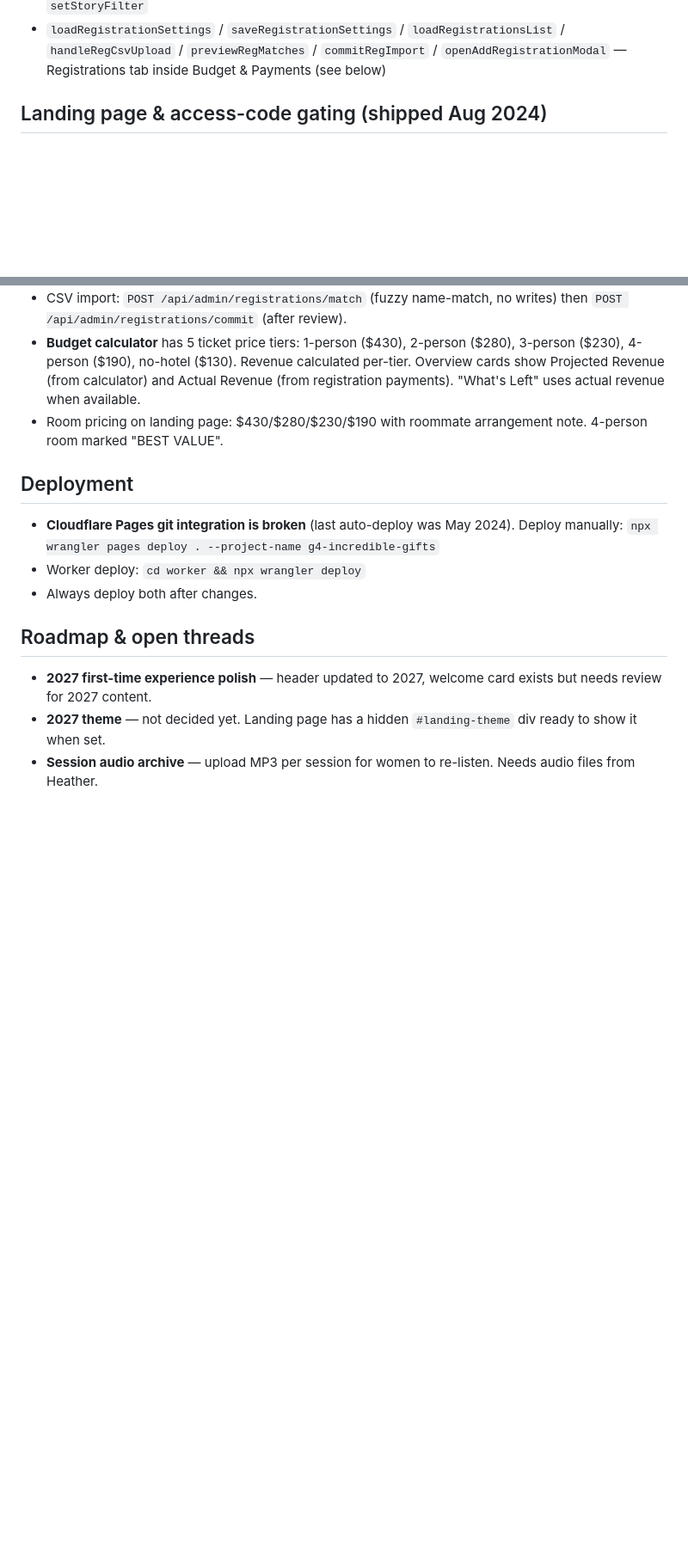
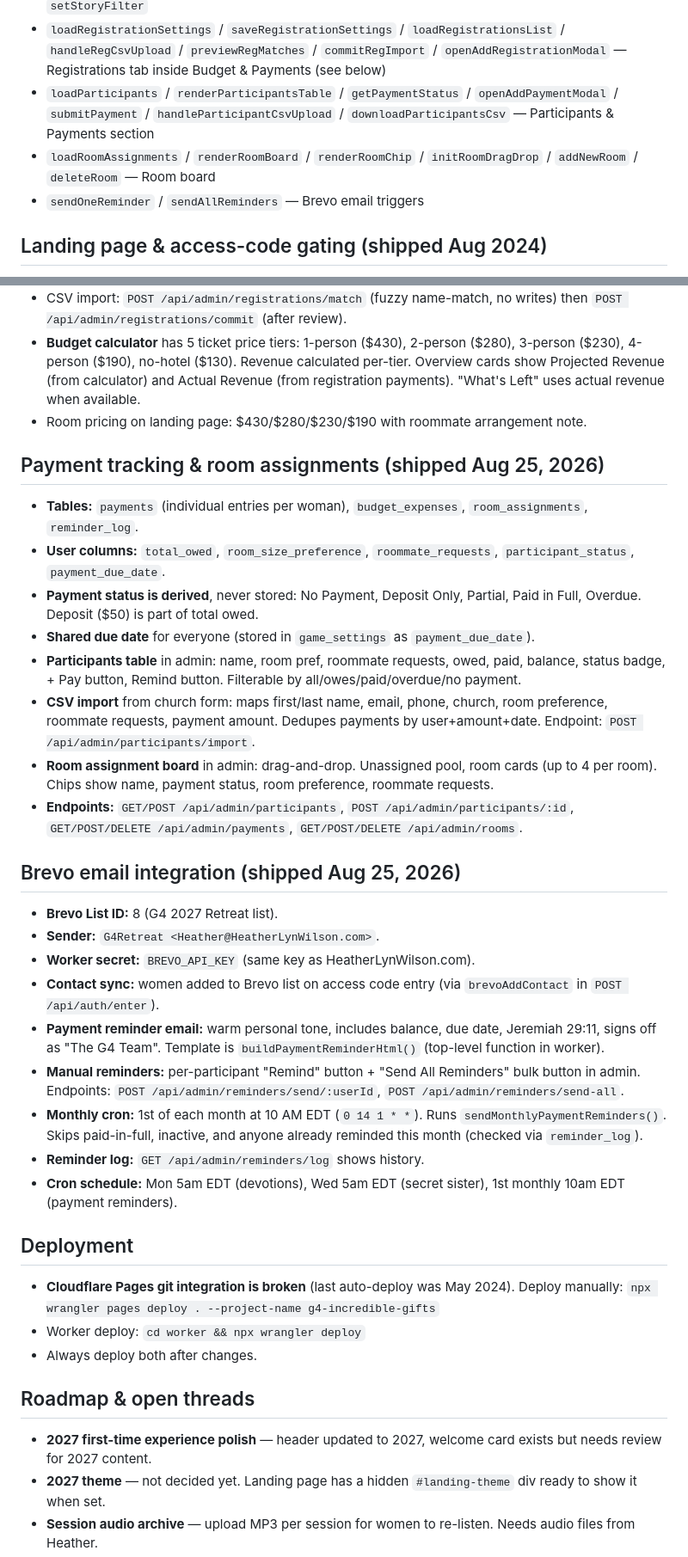
Before and after one commit to brieyasmom-tr8ts/G4-incredible-gifts, a Markdown page: CLAUDE.md, 2 parts joined by grey strips. Shown at 86% size. Drawn GitHub-style; blank space fills up the shorter version.

Commit message:
Update CLAUDE.md with payment tracking, rooms, and Brevo integration
Co-Authored-By: Claude Opus 4.6 (1M context) <noreply@anthropic.com>

```diff
--- a/CLAUDE.md
+++ b/CLAUDE.md
@@ -255,6 +255,12 @@ Key admin functions in `admin.html`:
   `loadRegistrationsList` / `handleRegCsvUpload` / `previewRegMatches` /
   `commitRegImport` / `openAddRegistrationModal` — Registrations tab
   inside Budget & Payments (see below)
+- `loadParticipants` / `renderParticipantsTable` / `getPaymentStatus` /
+  `openAddPaymentModal` / `submitPayment` / `handleParticipantCsvUpload` /
+  `downloadParticipantsCsv` — Participants & Payments section
+- `loadRoomAssignments` / `renderRoomBoard` / `renderRoomChip` /
+  `initRoomDragDrop` / `addNewRoom` / `deleteRoom` — Room board
+- `sendOneReminder` / `sendAllReminders` — Brevo email triggers
 
 ## Landing page & access-code gating (shipped Aug 2024)
 
@@ -315,7 +321,51 @@ Key admin functions in `admin.html`:
   (from calculator) and Actual Revenue (from registration payments).
   "What's Left" uses actual revenue when available.
 - Room pricing on landing page: $430/$280/$230/$190 with roommate
-  arrangement note. 4-person room marked "BEST VALUE".
+  arrangement note.
+
+## Payment tracking & room assignments (shipped Aug 25, 2026)
+
+- **Tables:** `payments` (individual entries per woman), `budget_expenses`,
+  `room_assignments`, `reminder_log`.
+- **User columns:** `total_owed`, `room_size_preference`,
+  `roommate_requests`, `participant_status`, `payment_due_date`.
+- **Payment status is derived**, never stored: No Payment, Deposit Only,
+  Partial, Paid in Full, Overdue. Deposit ($50) is part of total owed.
+- **Shared due date** for everyone (stored in `game_settings` as
+  `payment_due_date`).
+- **Participants table** in admin: name, room pref, roommate requests,
+  owed, paid, balance, status badge, + Pay button, Remind button.
+  Filterable by all/owes/paid/overdue/no payment.
+- **CSV import** from church form: maps first/last name, email, phone,
+  church, room preference, roommate requests, payment amount. Dedupes
+  payments by user+amount+date. Endpoint: `POST /api/admin/participants/import`.
+- **Room assignment board** in admin: drag-and-drop. Unassigned pool,
+  room cards (up to 4 per room). Chips show name, payment status,
+  room preference, roommate requests.
+- **Endpoints:** `GET/POST /api/admin/participants`,
+  `POST /api/admin/participants/:id`, `GET/POST/DELETE /api/admin/payments`,
+  `GET/POST/DELETE /api/admin/rooms`.
+
+## Brevo email integration (shipped Aug 25, 2026)
+
+- **Brevo List ID:** 8 (G4 2027 Retreat list).
+- **Sender:** `G4Retreat <Heather@HeatherLynWilson.com>`.
+- **Worker secret:** `BREVO_API_KEY` (same key as HeatherLynWilson.com).
+- **Contact sync:** women added to Brevo list on access code entry
+  (via `brevoAddContact` in `POST /api/auth/enter`).
+- **Payment reminder email:** warm personal tone, includes balance,
+  due date, Jeremiah 29:11, signs off as "The G4 Team". Template is
+  `buildPaymentReminderHtml()` (top-level function in worker).
+- **Manual reminders:** per-participant "Remind" button + "Send All
+  Reminders" bulk button in admin. Endpoints:
+  `POST /api/admin/reminders/send/:userId`,
+  `POST /api/admin/reminders/send-all`.
+- **Monthly cron:** 1st of each month at 10 AM EDT (`0 14 1 * *`).
+  Runs `sendMonthlyPaymentReminders()`. Skips paid-in-full, inactive,
+  and anyone already reminded this month (checked via `reminder_log`).
+- **Reminder log:** `GET /api/admin/reminders/log` shows history.
+- **Cron schedule:** Mon 5am EDT (devotions), Wed 5am EDT (secret
+  sister), 1st monthly 10am EDT (payment reminders).
 
 ## Deployment
 
```
